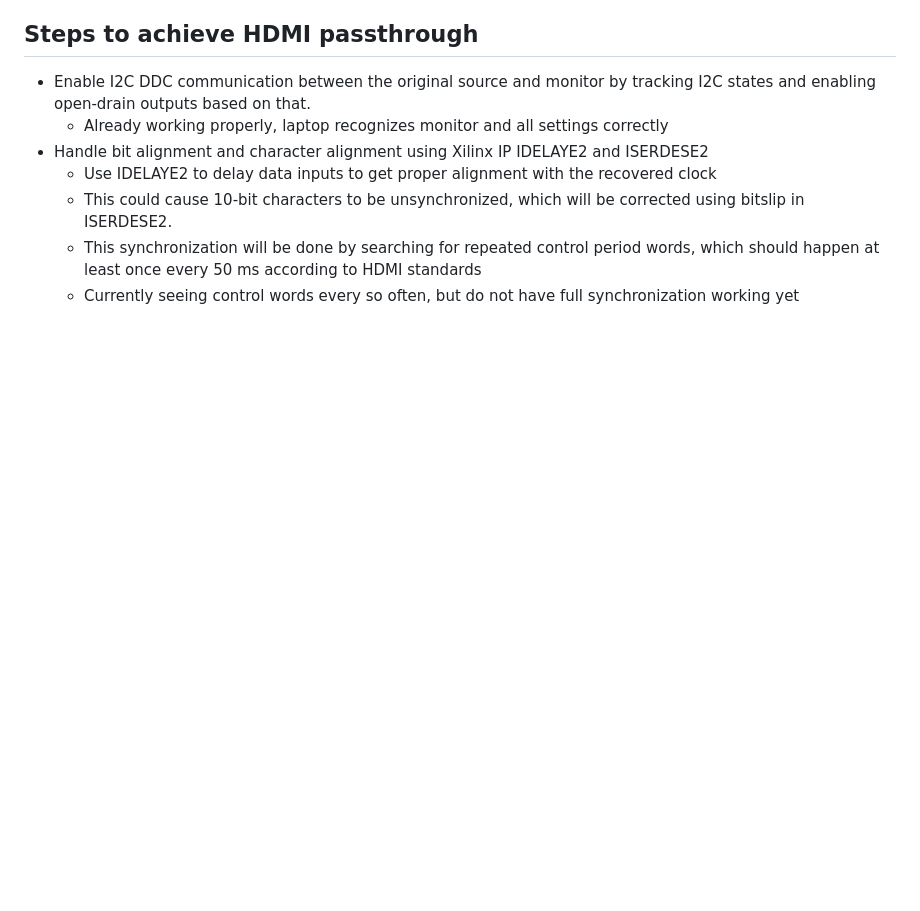
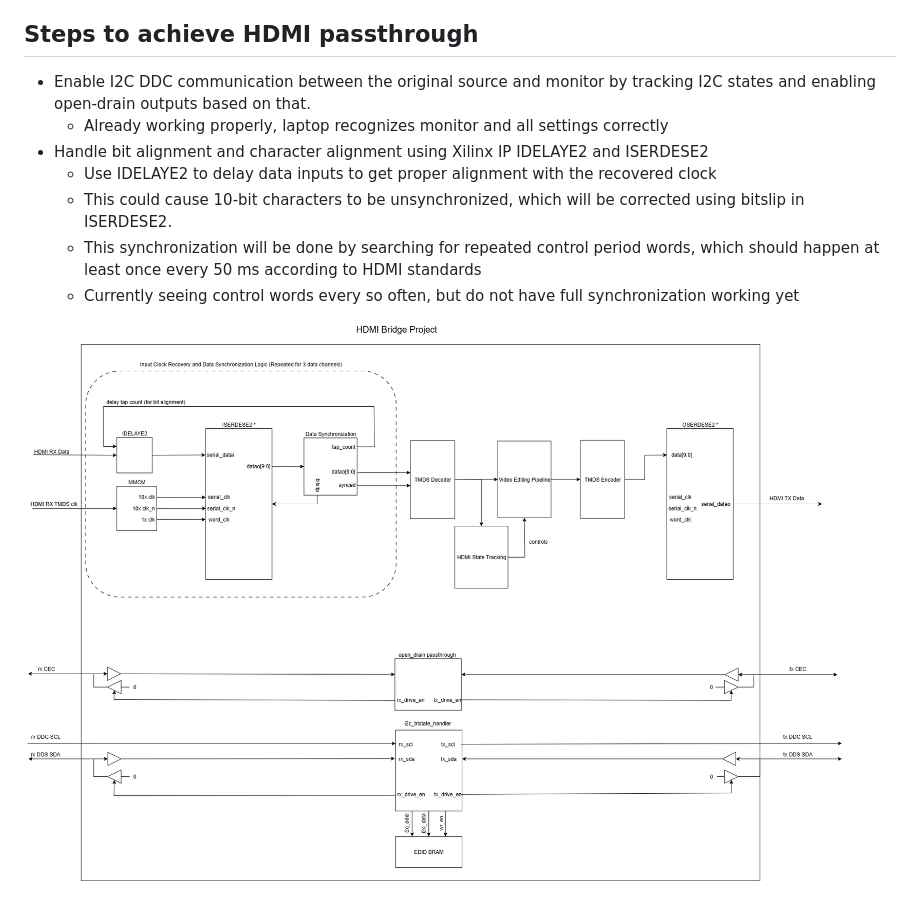
Before and after one commit to wadengroff/hdmi_bridge, a Markdown page: README.md, the part around the change. Drawn GitHub-style; pictures changed too: docs/hdmi_bridge.png (added); blank space fills up the shorter version.

Commit message:
Added block diagram png to readme

```diff
--- a/README.md
+++ b/README.md
@@ -13,3 +13,5 @@
     - This could cause 10-bit characters to be unsynchronized, which will be corrected using bitslip in ISERDESE2.
     - This synchronization will be done by searching for repeated control period words, which should happen at least once every 50 ms according to HDMI standards
     - Currently seeing control words every so often, but do not have full synchronization working yet
+
+![alt text](./docs/hdmi_bridge.png)
```
Also changed, not shown: 1 other file.
